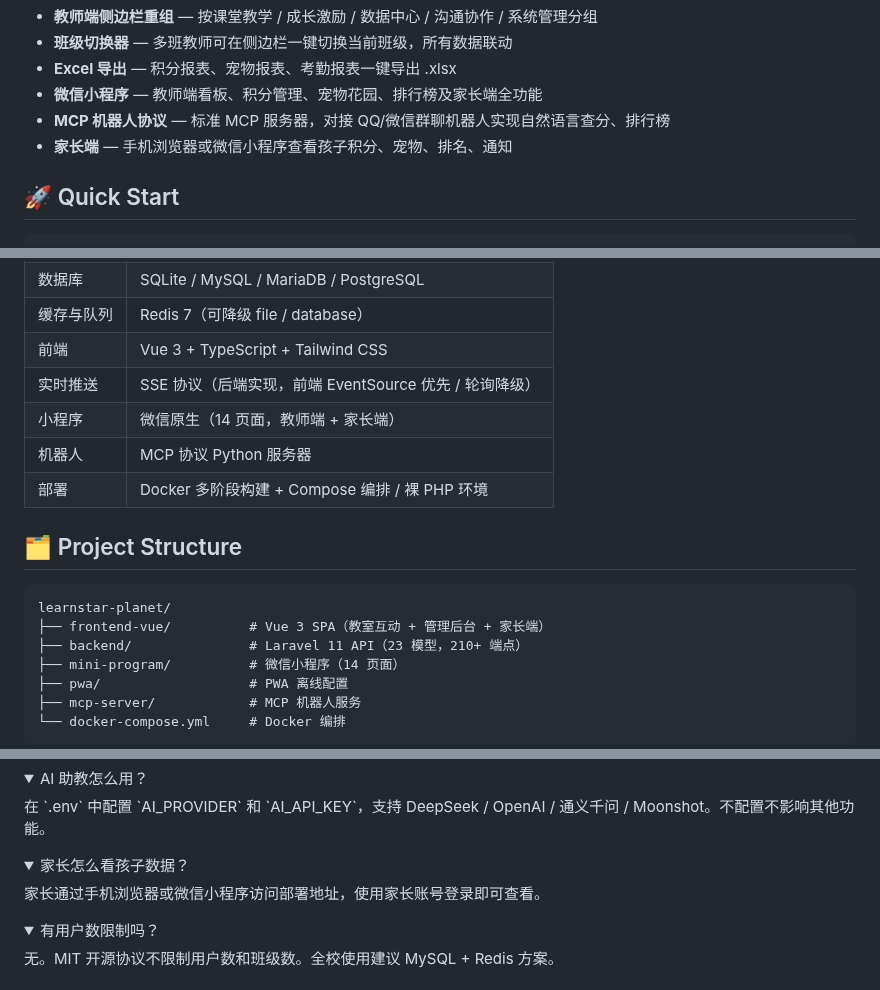
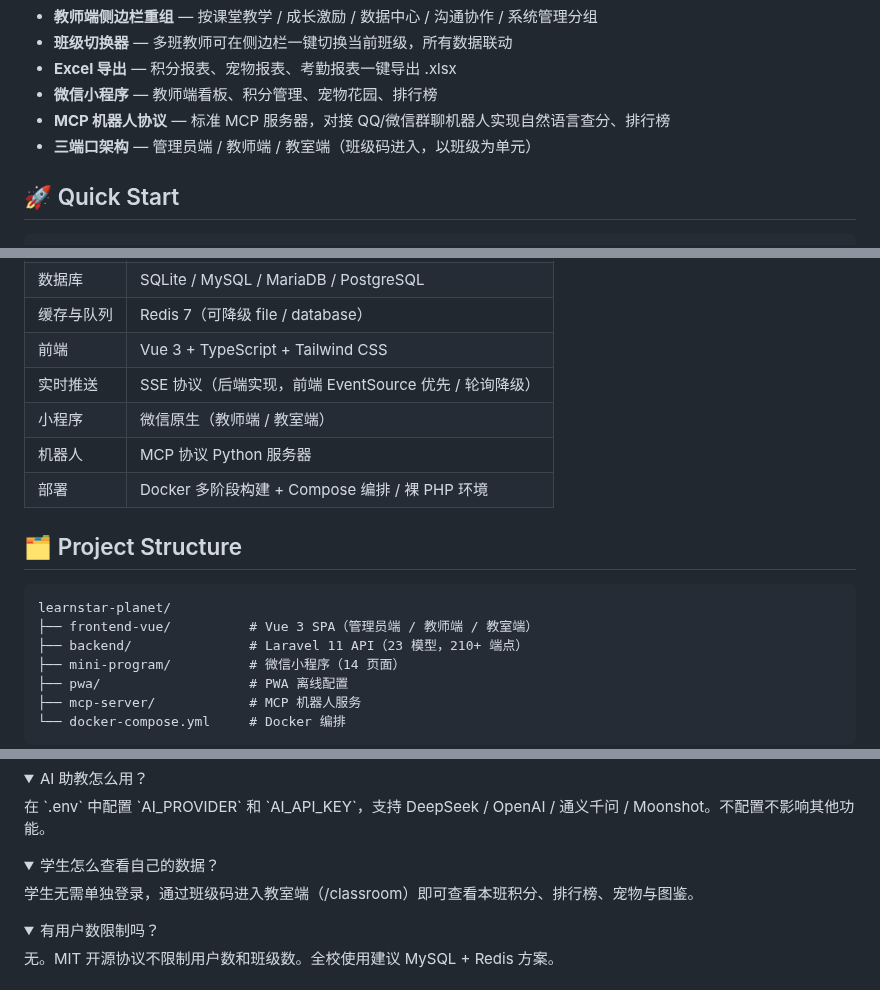
Before and after one commit to RealKiro/learnstar-planet, a Markdown page: README.md, 3 parts joined by grey strips. Drawn GitHub-style; folded sections open.

Commit message:
docs(readme): 更新为三端口架构,移除家长端描述
- Features: 实时通知去家长端、小程序去家长端、新增三端口架构
- Tech Stack/目录: 前端改'管理员/教师/教室端'
- FAQ: 家长怎么看孩子数据 → 学生通过班级码进入教室端

````diff
--- a/README.md
+++ b/README.md
@@ -51,9 +51,9 @@
 - **教师端侧边栏重组** — 按课堂教学 / 成长激励 / 数据中心 / 沟通协作 / 系统管理分组
 - **班级切换器** — 多班教师可在侧边栏一键切换当前班级，所有数据联动
 - **Excel 导出** — 积分报表、宠物报表、考勤报表一键导出 .xlsx
-- **微信小程序** — 教师端看板、积分管理、宠物花园、排行榜及家长端全功能
+- **微信小程序** — 教师端看板、积分管理、宠物花园、排行榜
 - **MCP 机器人协议** — 标准 MCP 服务器，对接 QQ/微信群聊机器人实现自然语言查分、排行榜
-- **家长端** — 手机浏览器或微信小程序查看孩子积分、宠物、排名、通知
+- **三端口架构** — 管理员端 / 教师端 / 教室端（班级码进入，以班级为单元）
 
 ## 🚀 Quick Start
 
@@ -202,7 +202,7 @@ server {
 | 缓存与队列 | Redis 7（可降级 file / database） |
 | 前端 | Vue 3 + TypeScript + Tailwind CSS |
 | 实时推送 | SSE 协议（后端实现，前端 EventSource 优先 / 轮询降级） |
-| 小程序 | 微信原生（14 页面，教师端 + 家长端） |
+| 小程序 | 微信原生（教师端 / 教室端） |
 | 机器人 | MCP 协议 Python 服务器 |
 | 部署 | Docker 多阶段构建 + Compose 编排 / 裸 PHP 环境 |
 
@@ -210,7 +210,7 @@ server {
 
 ```
 learnstar-planet/
-├── frontend-vue/          # Vue 3 SPA（教室互动 + 管理后台 + 家长端）
+├── frontend-vue/          # Vue 3 SPA（管理员端 / 教师端 / 教室端）
 ├── backend/               # Laravel 11 API（23 模型，210+ 端点）
 ├── mini-program/          # 微信小程序（14 页面）
 ├── pwa/                   # PWA 离线配置
@@ -250,8 +250,8 @@ learnstar-planet/
 </details>
 
 <details>
-<summary>家长怎么看孩子数据？</summary>
-家长通过手机浏览器或微信小程序访问部署地址，使用家长账号登录即可查看。
+<summary>学生怎么查看自己的数据？</summary>
+学生无需单独登录，通过班级码进入教室端（/classroom）即可查看本班积分、排行榜、宠物与图鉴。
 </details>
 
 <details>
````
Also changed, not shown: other parts of README.md (+1 -1 lines).
